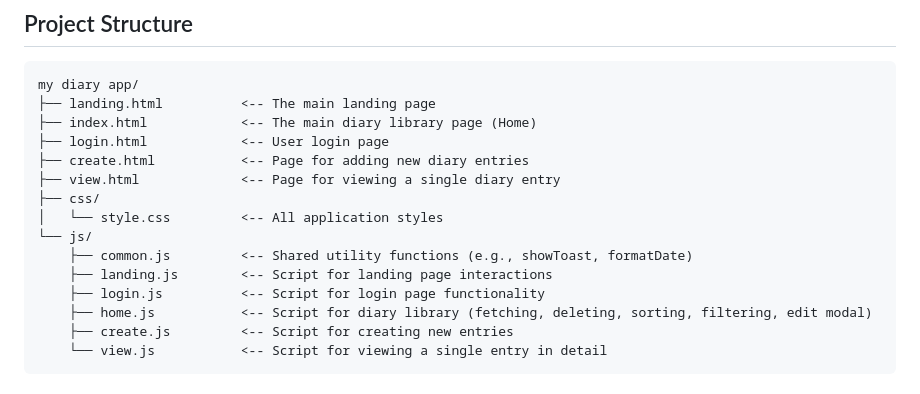
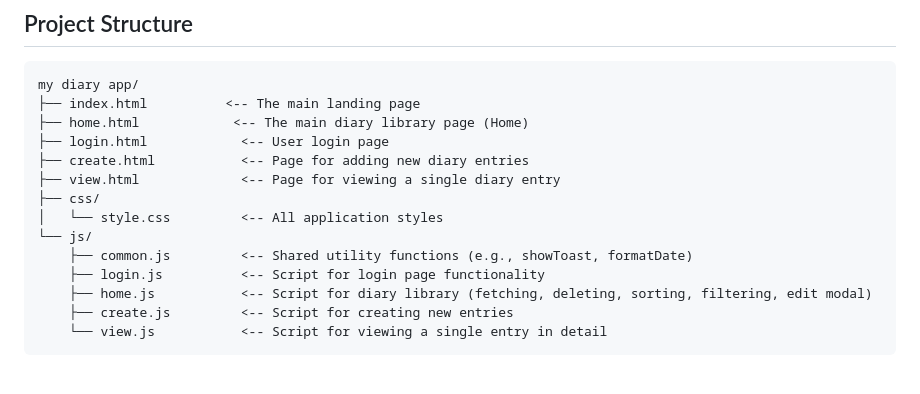
Before and after one commit to ChisomMbagwu/Diary-App, a Markdown page: My Diary App/README.md, the part around the change. GitHub-like rendering.

````diff
--- a/My Diary App/README.md
+++ b/My Diary App/README.md
@@ -91,8 +91,8 @@ Follow these steps to get MemoryNest up and running on your local machine for de
 
 ```
 my diary app/
-├── landing.html          <-- The main landing page
-├── index.html            <-- The main diary library page (Home)
+├── index.html          <-- The main landing page
+├── home.html            <-- The main diary library page (Home)
 ├── login.html            <-- User login page
 ├── create.html           <-- Page for adding new diary entries
 ├── view.html             <-- Page for viewing a single diary entry
@@ -100,7 +100,6 @@ my diary app/
 │   └── style.css         <-- All application styles
 └── js/
     ├── common.js         <-- Shared utility functions (e.g., showToast, formatDate)
-    ├── landing.js        <-- Script for landing page interactions
     ├── login.js          <-- Script for login page functionality
     ├── home.js           <-- Script for diary library (fetching, deleting, sorting, filtering, edit modal)
     ├── create.js         <-- Script for creating new entries
````
